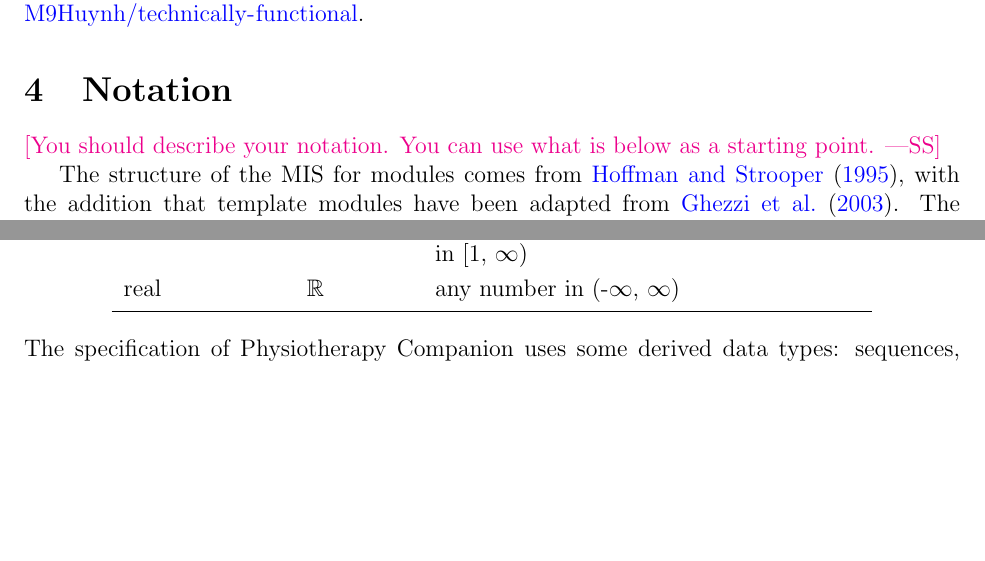
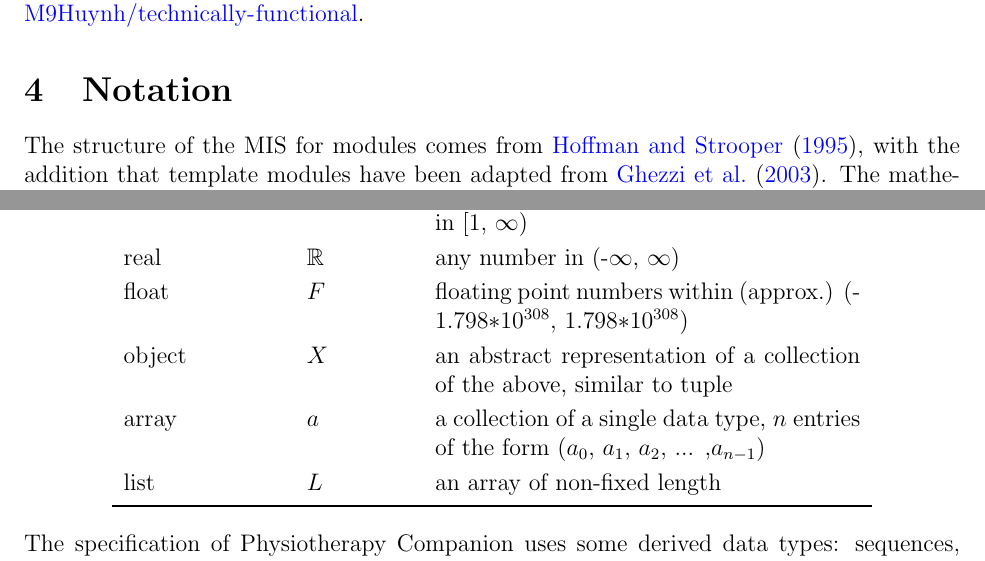
Before and after one commit to M9Huynh/technically-functional, a LaTeX document (docs/Design/SoftDetailedDes/MIS.tex): two parts of page 5 of 16, joined at a grey line, cut so that both start at the same text, the shorter picture padded with empty space. Compiled offline with pdfLaTeX.

Commit message:
Draft #206

```diff
--- a/docs/Design/SoftDetailedDes/MIS.tex
+++ b/docs/Design/SoftDetailedDes/MIS.tex
@@ -99,9 +99,6 @@ found at \url{https://github.com/M9Huynh/technically-functional}.
 
 \section{Notation}
 
-\wss{You should describe your notation.  You can use what is below as
-  a starting point.}
-
 The structure of the MIS for modules comes from \citet{HoffmanAndStrooper1995},
 with the addition that template modules have been adapted from
 \cite{GhezziEtAl2003}.  The mathematical notation comes from Chapter 3 of
@@ -122,6 +119,10 @@ character & char & a single symbol or digit\\
 integer & $\mathbb{Z}$ & a number without a fractional component in (-$\infty$, $\infty$) \\
 natural number & $\mathbb{N}$ & a number without a fractional component in [1, $\infty$) \\
 real & $\mathbb{R}$ & any number in (-$\infty$, $\infty$)\\
+float & $F$ & floating point numbers within (approx.) (-1.798$*$10$^{308}$, 1.798$*$10$^{308}$) \\
+object & $X$ & an abstract representation of a collection of the above, similar to tuple \\
+array & $a$ & a collection of a single data type, $n$ entries of the form ($a_0$, $a_1$, $a_2$, ... ,$a_{n-1}$) \\
+list & $L$ & an array of non-fixed length \\
 \bottomrule
 \end{tabular}
 \end{center}
```
Also changed, not shown: docs/Design/SoftDetailedDes/MIS.pdf.
